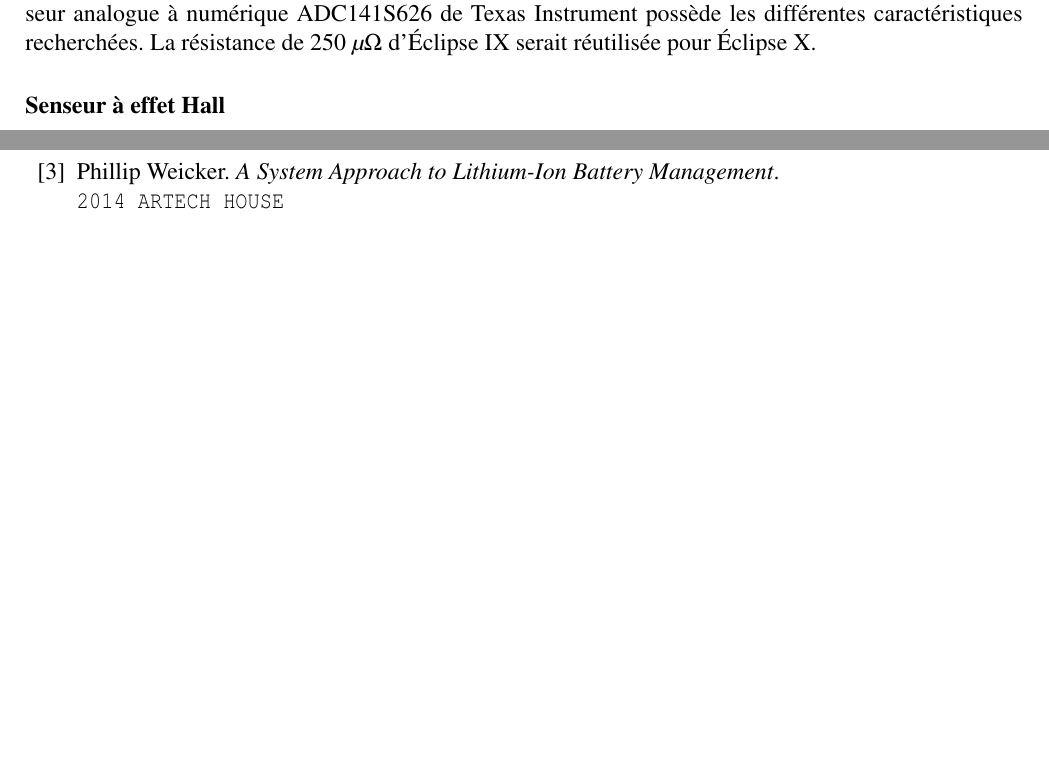
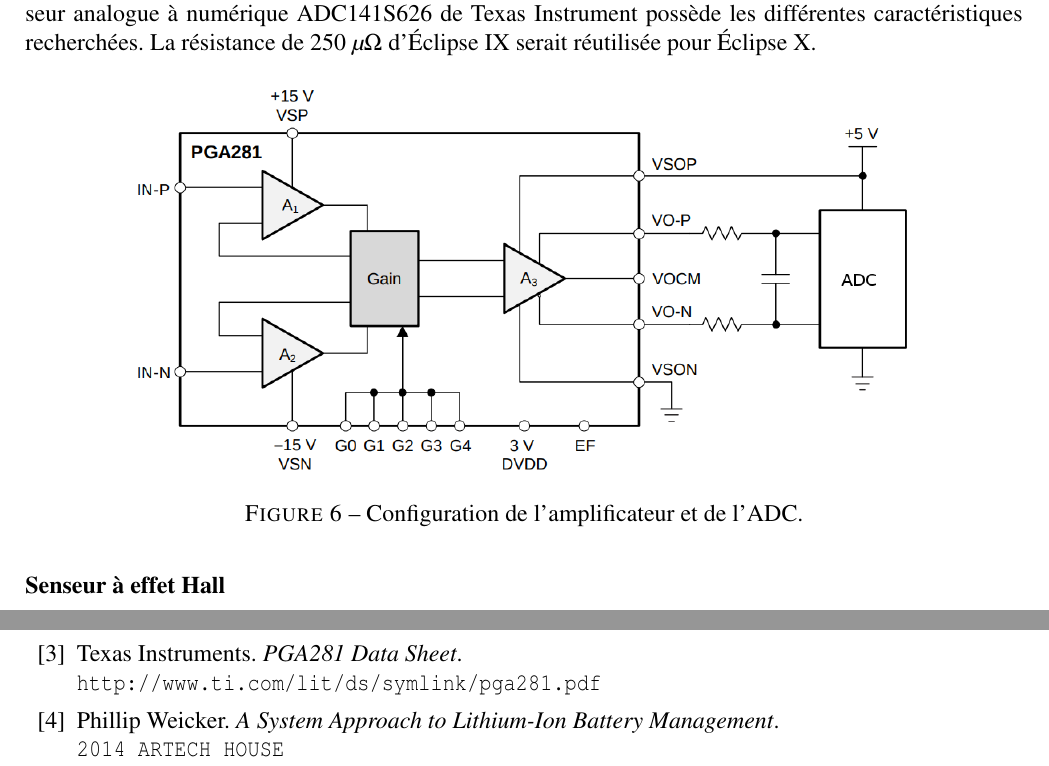
Before and after one commit to chrisdsa/BMS, a LaTeX document (DOC/Conception/Main.tex, which reads DOC/Conception/Fonctionnalites/Lecture_Courant.tex): two parts of pages 8 and 18 of 18 before the commit and two parts of pages 8 and 18 of 19 after it, joined at a grey line, cut so that both start at the same text, the shorter picture padded with empty space. Compiled offline with pdfLaTeX.

Commit message:
add picture current sense

```diff
--- a/DOC/Conception/Fonctionnalites/Lecture_Courant.tex
+++ b/DOC/Conception/Fonctionnalites/Lecture_Courant.tex
@@ -20,6 +20,13 @@
 	\paragraph*{}
 	Pour avoir une bonne lecture avec un minimum de bruit, une configuration avec l'amplificateur avec une sortie différentiel connecté à un ADC avec une entrée différentiel serait la plus robuste et précise puisque le signal sera au dessus du bruit de fond (noise floor). L'amplificateur PGA281 et le convertisseur analogue à numérique ADC141S626 de Texas Instrument possède les différentes caractéristiques recherchées. La résistance de 250 $\mu \Omega$ d'Éclipse IX serait réutilisée pour Éclipse X.
 
+	\begin{figure}[H]
+		\centering
+		\includegraphics[scale = 0.4]{Images/current_sense_shunt.png}
+		\caption{Configuration de l'amplificateur et de l'ADC.}
+		\label{fig:current_sense_shunt}
+	\end{figure}
+
 	\subsubsection*{Senseur à effet Hall}
 	\paragraph*{}
 	Un capteur à effet Hall à l'avantage de ne pas être intrusif et d'être isolé. Les senseur ratiométrique en boucle ouverte ont une bonne précision qui correspond aux spécifications, il ne sont pas dispendieux et ils sont très facile à interfacer. Le HO 100-S de LEM n'a pas besoin d'amplificateur et peut ainsi être branché directement sur l'entrée du ADC. Les effets Hall on besoin de calibration pour éliminer le décalage lorsqu'il n'y a aucun courant. Ces senseurs ont aussi le désavantage d'avoir certaines non-linéarité dans le gain et un hystérésis. Une bonne caractérisation et calibration du senseur réduirait grandement ces inconvénient.
--- a/DOC/Conception/Main.tex
+++ b/DOC/Conception/Main.tex
@@ -87,6 +87,9 @@
 	\bibitem{HCNR201}
 	Avago Technologies. \textit{HCNR200 and HCNR201 Data Sheet}.\\ \texttt{\url{https://docs.broadcom.com/docs/AV02-0886EN}}\par
 
+	\bibitem{PGA281}
+	Texas Instruments. \textit{PGA281 Data Sheet}.\\ \texttt{\url{http://www.ti.com/lit/ds/symlink/pga281.pdf}}\par
+
 	\bibitem{System_Approach}
 	Phillip Weicker. \textit{A System Approach to Lithium-Ion Battery Management}.\\ \texttt{2014 ARTECH HOUSE}\par
 
```
Also changed, not shown: DOC/Conception/Images/current_sense_shunt.png (added).
